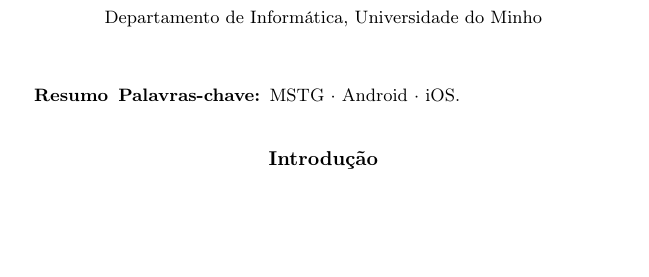
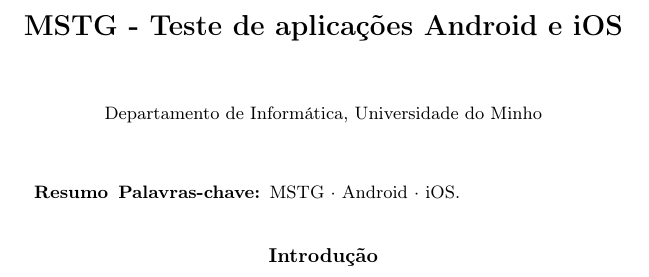
Before and after one commit to uminho-miei-engseg-19-20/Grupo9, a LaTeX paper (projeto/samplepaper.tex, which reads projeto/title.tex): part of page 1 of 2, cut at the place of the change, the shorter picture padded with empty space. Compiled offline with pdfLaTeX.

Commit message:
provisory title added

```diff
--- a/projeto/title.tex
+++ b/projeto/title.tex
@@ -1,5 +1,5 @@
 %
-\title{}
+\title{MSTG - Teste de aplicações Android e iOS}
 %
 %\titlerunning{Abbreviated paper title}
 % If the paper title is too long for the running head, you can set
```
Also changed, not shown: projeto/samplepaper.pdf, 2 other files.
